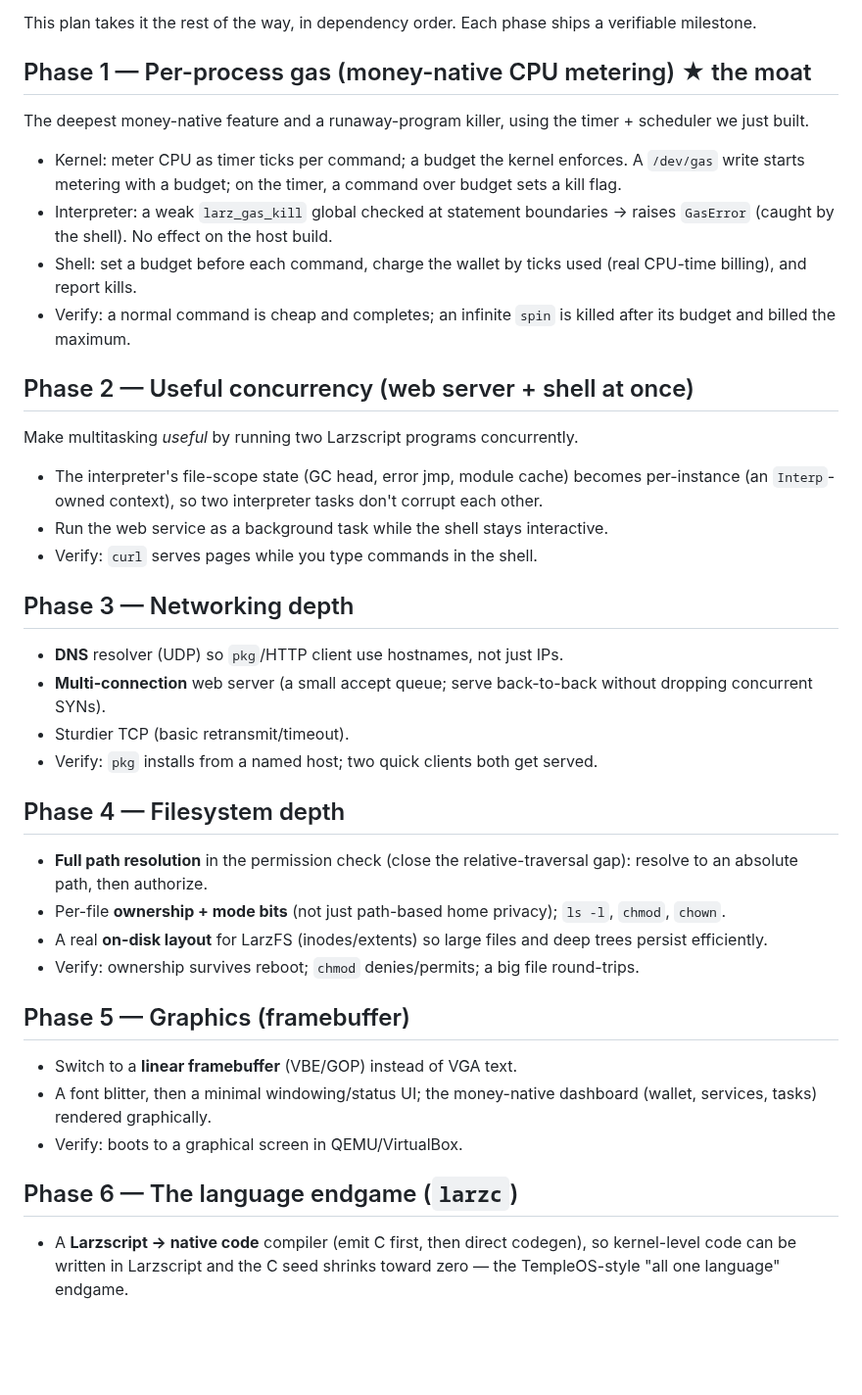
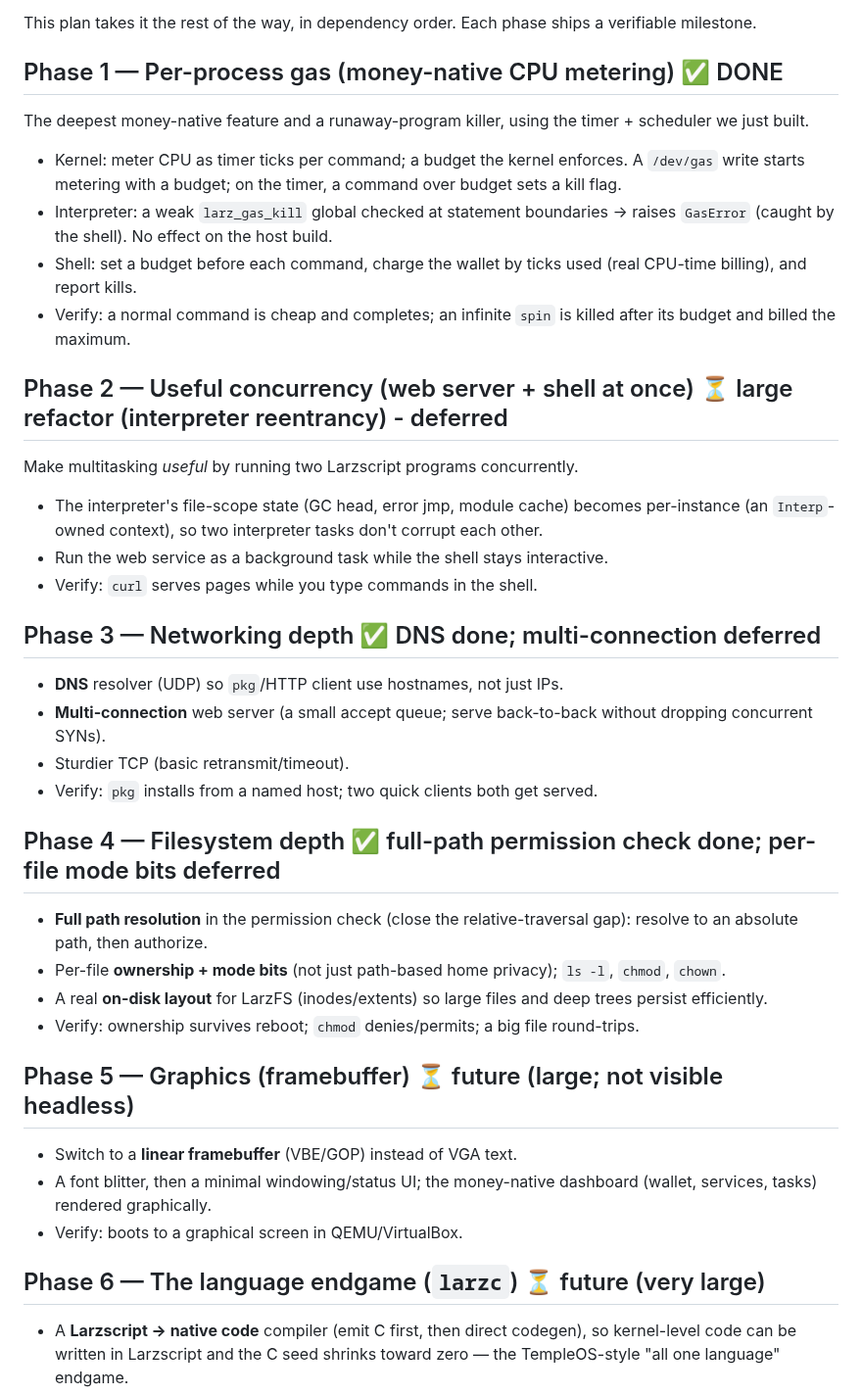
Before and after one commit to larz-scripter/larzscript, a Markdown page: os/GRANDPLAN.md, the part around the change. Shown at 98% size. GitHub-like rendering; blank space fills up the shorter version.

Commit message:
docs: grand plan progress (phases 1,3,4 done; 2,5,6 queued)
Co-Authored-By: Claude Opus 4.8 (1M context) <noreply@anthropic.com>

```diff
--- a/os/GRANDPLAN.md
+++ b/os/GRANDPLAN.md
@@ -10,7 +10,7 @@ userland, all persistent.
 This plan takes it the rest of the way, in dependency order. Each phase ships a
 verifiable milestone.
 
-## Phase 1 — Per-process gas (money-native CPU metering)   ★ the moat
+## Phase 1 — Per-process gas (money-native CPU metering)   ✅ DONE
 The deepest money-native feature and a runaway-program killer, using the timer +
 scheduler we just built.
 - Kernel: meter CPU as timer ticks per command; a budget the kernel enforces.
@@ -23,7 +23,7 @@ scheduler we just built.
 - Verify: a normal command is cheap and completes; an infinite `spin` is killed
   after its budget and billed the maximum.
 
-## Phase 2 — Useful concurrency (web server + shell at once)
+## Phase 2 — Useful concurrency (web server + shell at once)   ⏳ large refactor (interpreter reentrancy) - deferred
 Make multitasking *useful* by running two Larzscript programs concurrently.
 - The interpreter's file-scope state (GC head, error jmp, module cache) becomes
   per-instance (an `Interp`-owned context), so two interpreter tasks don't
@@ -31,14 +31,14 @@ Make multitasking *useful* by running two Larzscript programs concurrently.
 - Run the web service as a background task while the shell stays interactive.
 - Verify: `curl` serves pages while you type commands in the shell.
 
-## Phase 3 — Networking depth
+## Phase 3 — Networking depth   ✅ DNS done; multi-connection deferred
 - **DNS** resolver (UDP) so `pkg`/HTTP client use hostnames, not just IPs.
 - **Multi-connection** web server (a small accept queue; serve back-to-back
   without dropping concurrent SYNs).
 - Sturdier TCP (basic retransmit/timeout).
 - Verify: `pkg` installs from a named host; two quick clients both get served.
 
-## Phase 4 — Filesystem depth
+## Phase 4 — Filesystem depth   ✅ full-path permission check done; per-file mode bits deferred
 - **Full path resolution** in the permission check (close the relative-traversal
   gap): resolve to an absolute path, then authorize.
 - Per-file **ownership + mode bits** (not just path-based home privacy); `ls -l`,
@@ -47,13 +47,13 @@ Make multitasking *useful* by running two Larzscript programs concurrently.
   trees persist efficiently.
 - Verify: ownership survives reboot; `chmod` denies/permits; a big file round-trips.
 
-## Phase 5 — Graphics (framebuffer)
+## Phase 5 — Graphics (framebuffer)   ⏳ future (large; not visible headless)
 - Switch to a **linear framebuffer** (VBE/GOP) instead of VGA text.
 - A font blitter, then a minimal windowing/status UI; the money-native dashboard
   (wallet, services, tasks) rendered graphically.
 - Verify: boots to a graphical screen in QEMU/VirtualBox.
 
-## Phase 6 — The language endgame (`larzc`)
+## Phase 6 — The language endgame (`larzc`)   ⏳ future (very large)
 - A **Larzscript → native code** compiler (emit C first, then direct codegen),
   so kernel-level code can be written in Larzscript and the C seed shrinks toward
   zero — the TempleOS-style "all one language" endgame.
```
